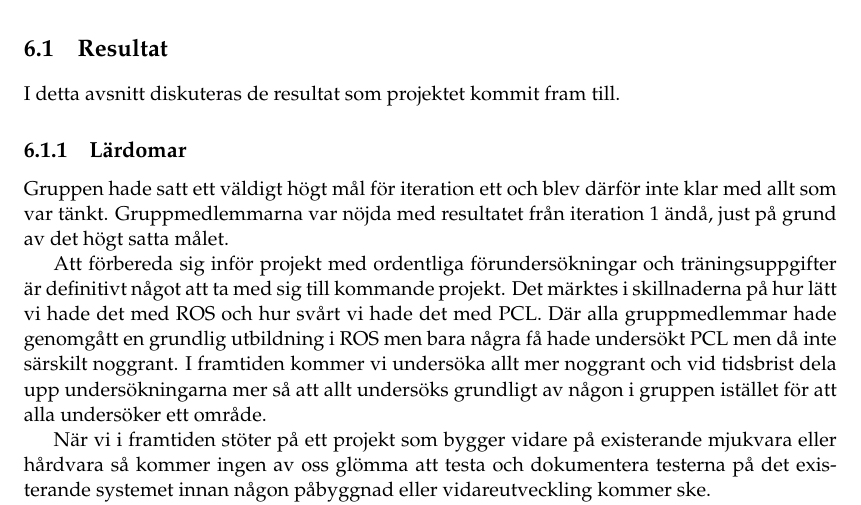
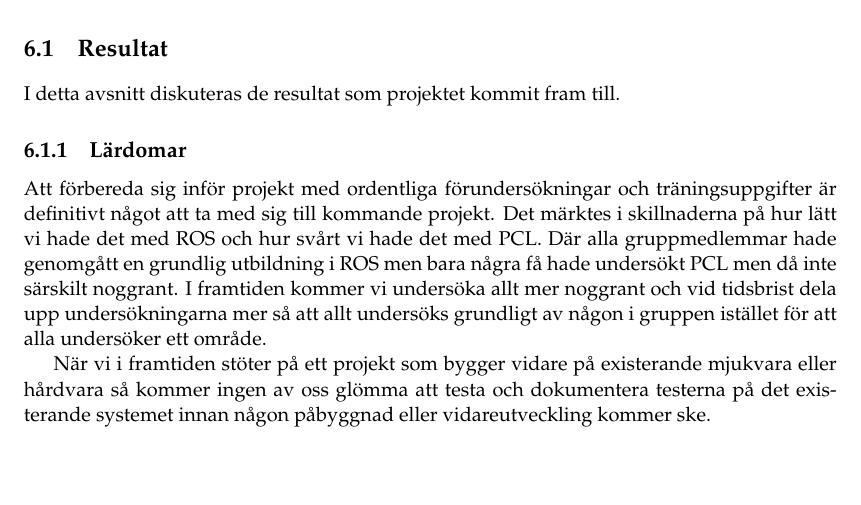
Before and after one commit to PUM-9/kandidatrapport, a LaTeX thesis (student_thesis.tex, which reads discussion.tex): part of page 33 of 105, cut so that both start at the same text, the shorter picture padded with empty space. Compiled offline with pdfLaTeX.

Commit message:
Fixed last method part in discussion

```diff
--- a/discussion.tex
+++ b/discussion.tex
@@ -12,10 +12,6 @@
 I detta avsnitt diskuteras de resultat som projektet kommit fram till.
 
 \subsection{Lärdomar}
-
-% RESULTAT / DISKUSSION ITERATION 1
-Gruppen hade satt ett väldigt högt mål för iteration ett och blev därför inte klar med allt som var tänkt. Gruppmedlemmarna var nöjda med resultatet från iteration 1 ändå, just på grund av det högt satta målet.
-% SLUT RESULTAT / DISKUSSION
 
 Att förbereda sig inför projekt med ordentliga förundersökningar och träningsuppgifter är definitivt något att ta med sig till kommande projekt. Det märktes i skillnaderna på hur lätt vi hade det med ROS och hur svårt vi hade det med PCL. Där alla gruppmedlemmar hade genomgått en grundlig utbildning i ROS men bara några få hade undersökt PCL men då inte särskilt noggrant. I framtiden kommer vi undersöka allt mer noggrant och vid tidsbrist dela upp undersökningarna mer så att allt undersöks grundligt av någon i gruppen istället för att alla undersöker ett område.
 
```
